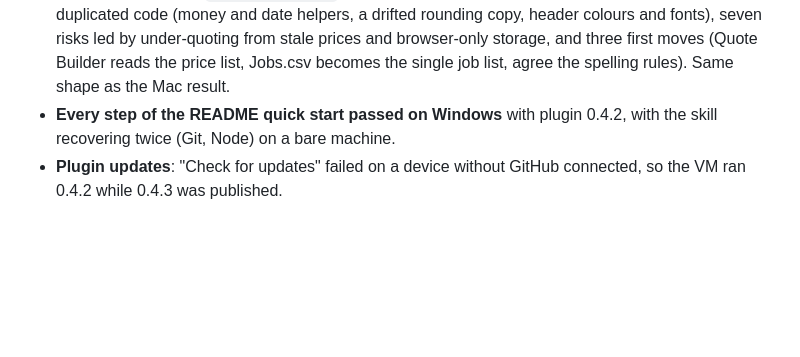
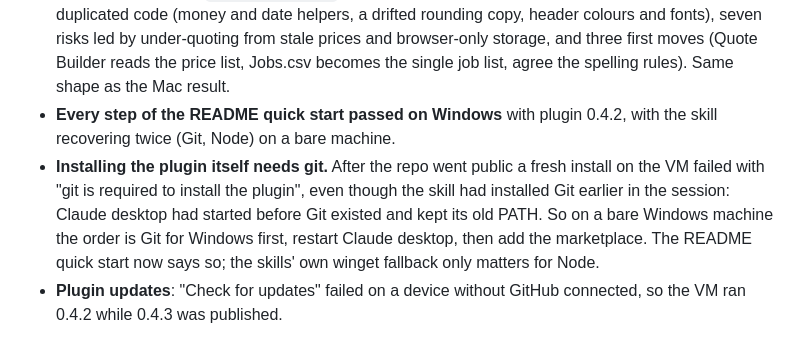
Before and after one commit to cookc/steadyship, a Markdown page: docs/rehearsal-windows-vm.md, the part around the change. Rendered like a GitHub page; blank space fills up the shorter version.

Commit message:
docs: Windows needs Git for Windows before adding the plugin marketplace; restart Claude desktop afterwards
Co-Authored-By: Claude Fable 5.1 <noreply@anthropic.com>
Claude-Session: https://claude.ai/code/session_01QiPbmfHefjvVuJrjfrSpiC

```diff
--- a/docs/rehearsal-windows-vm.md
+++ b/docs/rehearsal-windows-vm.md
@@ -126,5 +126,12 @@ spike e stays a question for them.
   single job list, agree the spelling rules). Same shape as the Mac result.
 - **Every step of the README quick start passed on Windows** with plugin
   0.4.2, with the skill recovering twice (Git, Node) on a bare machine.
+- **Installing the plugin itself needs git.** After the repo went public a
+  fresh install on the VM failed with "git is required to install the
+  plugin", even though the skill had installed Git earlier in the session:
+  Claude desktop had started before Git existed and kept its old PATH. So
+  on a bare Windows machine the order is Git for Windows first, restart
+  Claude desktop, then add the marketplace. The README quick start now says
+  so; the skills' own winget fallback only matters for Node.
 - **Plugin updates**: "Check for updates" failed on a device without GitHub
   connected, so the VM ran 0.4.2 while 0.4.3 was published.
```
Also changed, not shown: README.md (+4 -0 lines).
